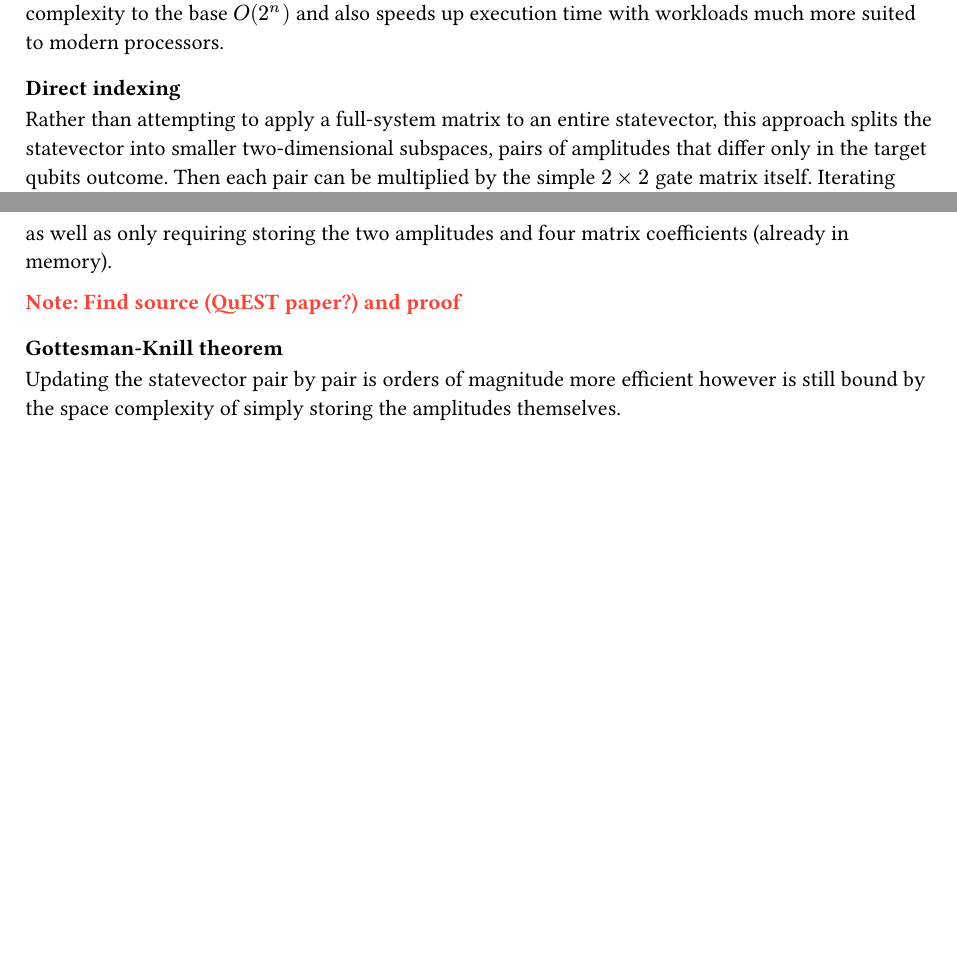
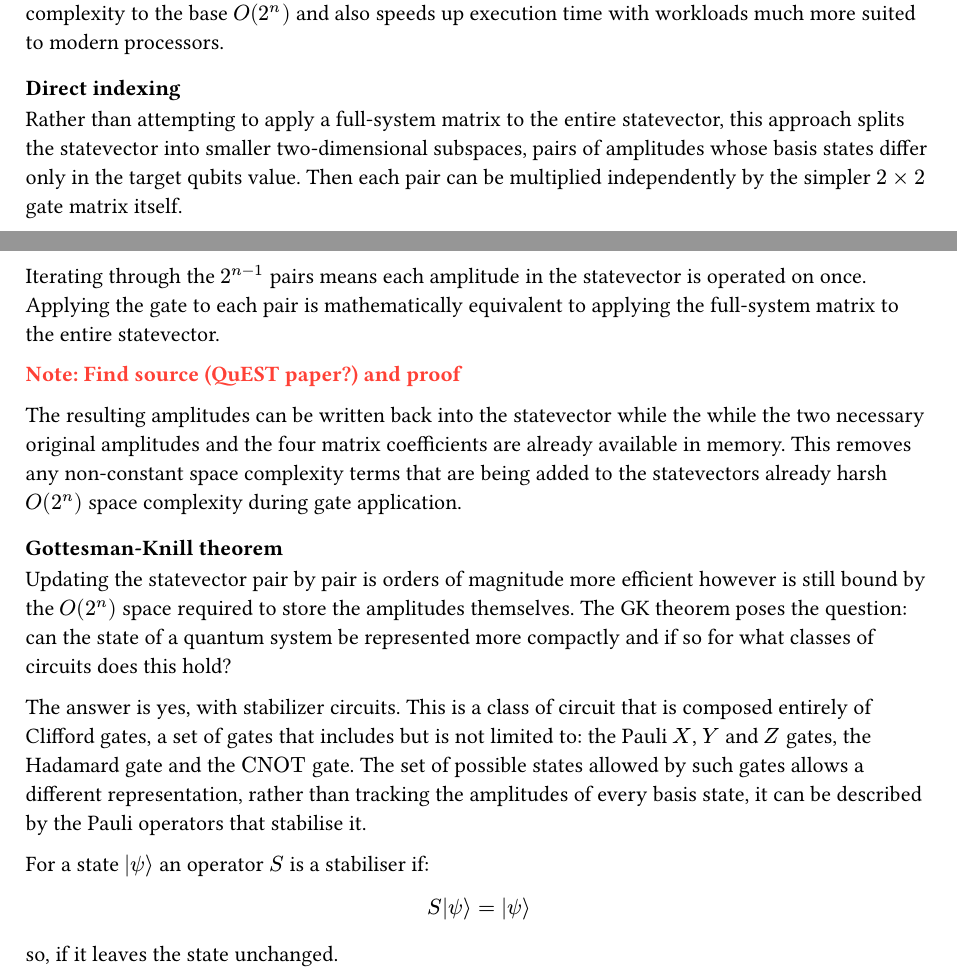
Before and after one commit to danm7251/qsim-paper, a Typst document (chapters/background.typ): two parts of pages 2 and 3 of 3, joined at a grey line, cut so that both start at the same text, the shorter picture padded with empty space. Compiled offline with Typst 0.15.

Commit message:
Add rough outline for GK-theorem and stabilisers

```diff
--- a/chapters/background.typ
+++ b/chapters/background.typ
@@ -94,13 +94,27 @@ $
 However it is clear, the time and space complexity of this naive approach is far too great, not to in addition to the system matrix, a simulator is already having to store the statevectors $2^n$ complex amplitudes in memory. It turns out that there is an approach that both limits the simulators space complexity to the base $O(2^n)$ and also speeds up execution time with workloads much more suited to modern processors.
 
 === Direct indexing
-Rather than attempting to apply a full-system matrix to an entire statevector, this approach splits the statevector into smaller two-dimensional subspaces, pairs of amplitudes that differ only in the target qubits outcome. Then each pair can be multiplied by the simple $2 times 2$ gate matrix itself. Iterating through the $2^(n-1)$ pairs and doing small math operations enormously speeds up the execution time as well as only requiring storing the two amplitudes and four matrix coefficients (already in memory).
+Rather than attempting to apply a full-system matrix to the entire statevector, this approach splits the statevector into smaller two-dimensional subspaces, pairs of amplitudes whose basis states differ only in the target qubits value. Then each pair can be multiplied independently by the simpler $2 times 2$ gate matrix itself.
+
+Iterating through the $2^(n-1)$ pairs means each amplitude in the statevector is operated on once. Applying the gate to each pair is mathematically equivalent to applying the full-system matrix to the entire statevector.
 
 #text(red)[*Note: Find source (QuEST paper?) and proof*]
 
+The resulting amplitudes can be written back into the statevector while the while the two necessary original amplitudes and the four matrix coefficients are already available in memory. This removes any non-constant space complexity terms that are being added to the statevectors already harsh $O(2^n)$ space complexity during gate application.
+
 // Stabilizer
 === Gottesman-Knill theorem
-Updating the statevector pair by pair is orders of magnitude more efficient however is still bound by the space complexity of simply storing the amplitudes themselves.
+Updating the statevector pair by pair is orders of magnitude more efficient however is still bound by the $O(2^n)$ space required to store the amplitudes themselves. The GK theorem poses the question: can the state of a quantum system be represented more compactly and if so for what classes of circuits does this hold?
+
+The answer is yes, with stabilizer circuits. This is a class of circuit that is composed entirely of Clifford gates, a set of gates that includes but is not limited to: the Pauli $X$, $Y$ and $Z$ gates, the Hadamard gate and the $"CNOT"$ gate. The set of possible states allowed by such gates allows a different representation, rather than tracking the amplitudes of every basis state, it can be described by the Pauli operators that stabilise it.
+
+For a state $ket(psi)$ an operator $S$ is a stabiliser if:
+
+$
+  S ket(psi) = ket(psi)
+$
+
+so, if it leaves the state unchanged.
 
 // Computational concepts
 
```
